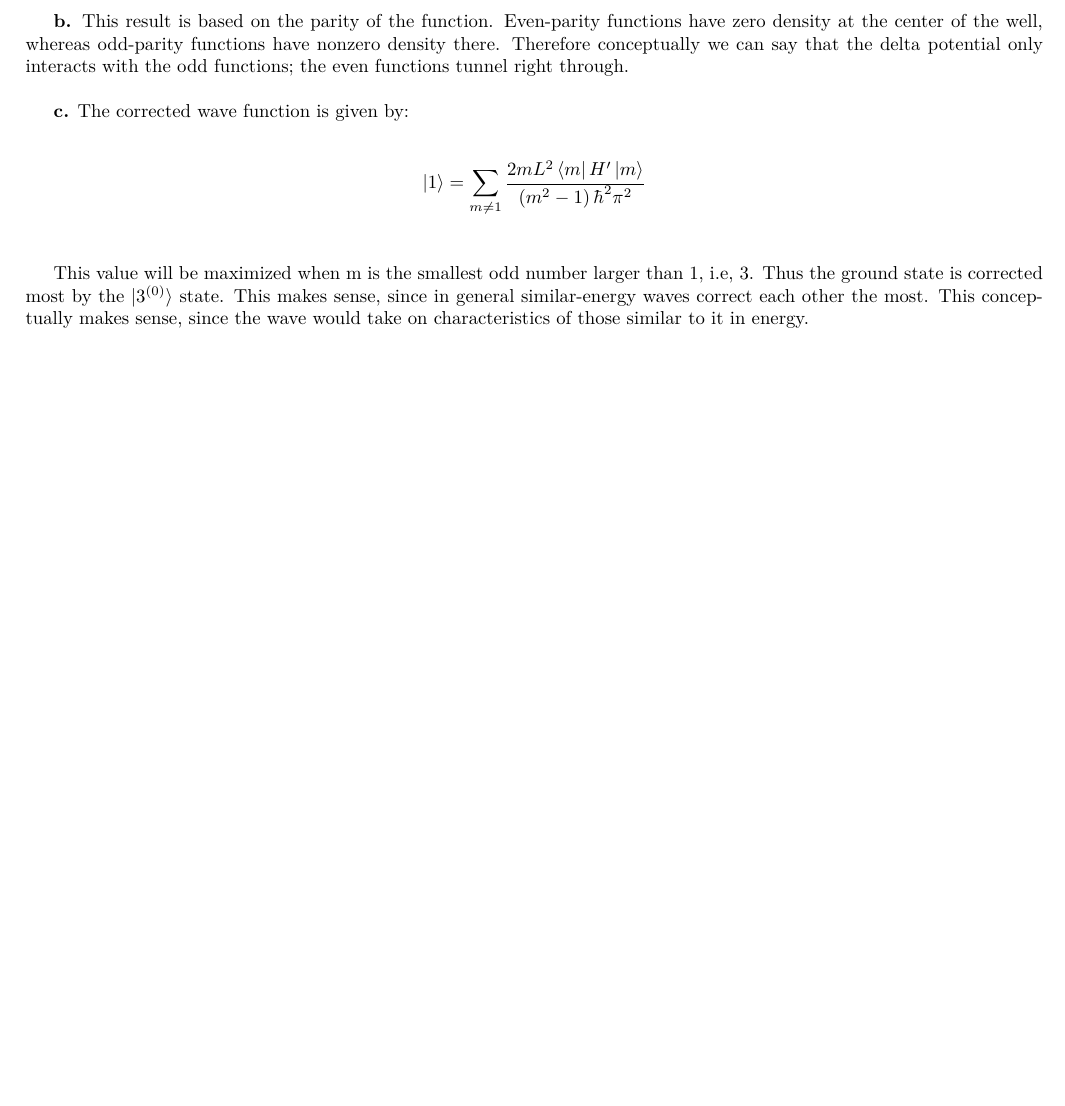
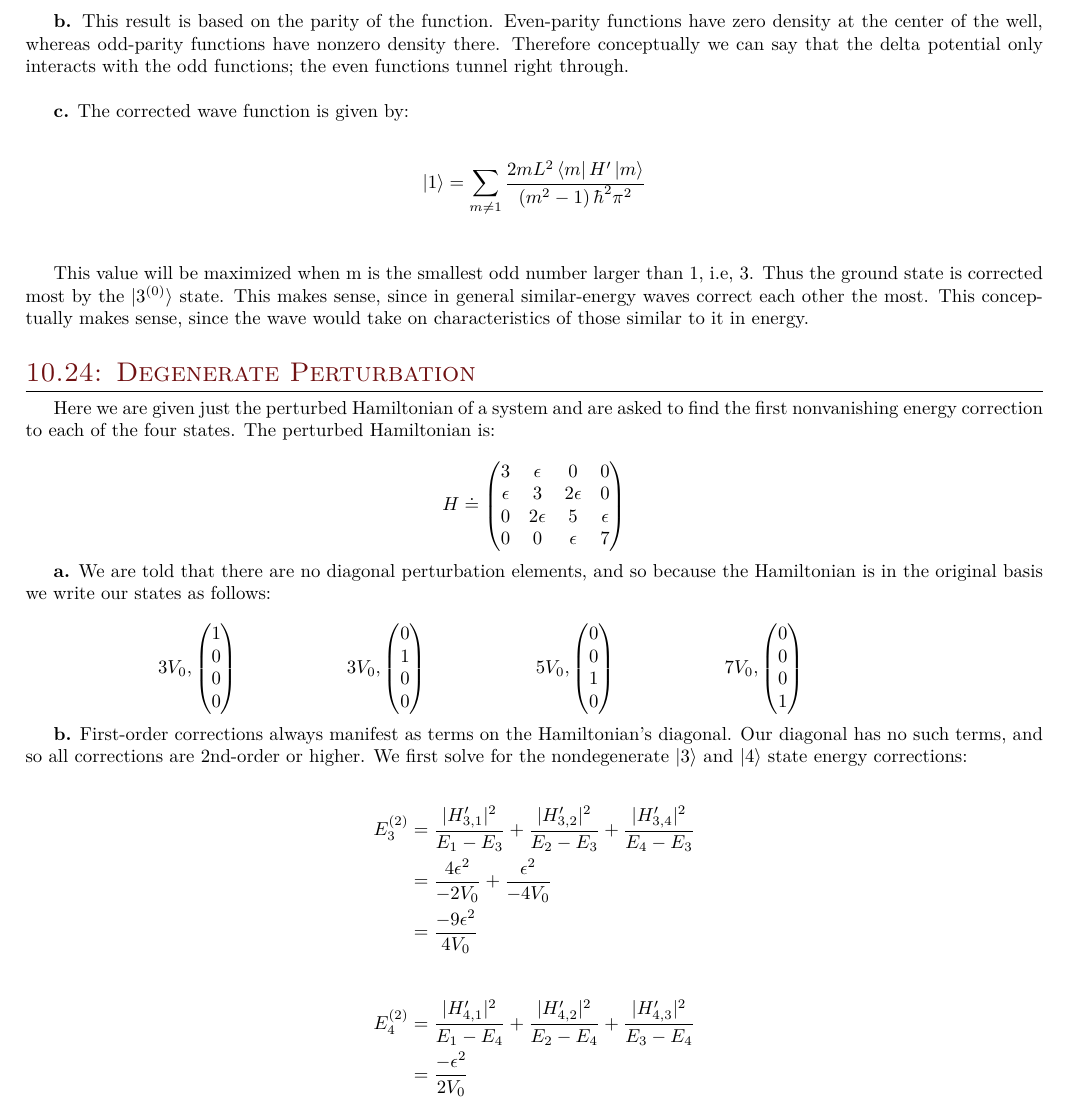
Before and after one commit to elliotc12/school, a LaTeX document (quantum/latex/a4.tex): part of page 3 of 3, cut so that both start at the same text, the shorter picture padded with empty space. Compiled offline with XeLaTeX; a missing font is replaced by an installed copy or a similar font.

Commit message:
almost done!

```diff
--- a/quantum/latex/a4.tex
+++ b/quantum/latex/a4.tex
@@ -160,4 +160,67 @@ ground state is corrected most by the $\ket{3^{(0)}}$ state. This makes sense, s
 similar-energy waves correct each other the most. This conceptually makes sense, since the wave
 would take on characteristics of those similar to it in energy.\\
 
+\section{10.24: Degenerate Perturbation}
+Here we are given just the perturbed Hamiltonian of a system and are asked to find the first
+nonvanishing energy correction to each of the four states. The perturbed Hamiltonian is:
+
+\begin{equation*}
+  H \doteq
+  \begin{pmatrix}
+    3 & \epsilon & 0 & 0\\
+    \epsilon & 3 & 2\epsilon & 0\\
+    0 & 2\epsilon & 5 & \epsilon\\
+    0 & 0 & \epsilon & 7\\
+  \end{pmatrix}
+\end{equation*}
+
+\textbf{a.}
+We are told that there are no diagonal perturbation elements, and so because the Hamiltonian is in
+the original basis we write our states as follows:
+
+\begin{equation*}
+  3V_0,
+  \begin{pmatrix}
+    1 \\ 0 \\ 0 \\ 0\\
+  \end{pmatrix}
+  \hspace{2cm}
+  3V_0,
+  \begin{pmatrix}
+    0 \\ 1 \\ 0 \\ 0\\
+  \end{pmatrix}
+  \hspace{2cm}
+  5V_0,
+  \begin{pmatrix}
+    0 \\ 0 \\ 1 \\ 0\\
+  \end{pmatrix}
+  \hspace{2cm}
+  7V_0,
+  \begin{pmatrix}
+    0 \\ 0 \\ 0 \\ 1\\
+  \end{pmatrix}
+  \hspace{2cm}
+\end{equation*}
+
+\textbf{b.}
+First-order corrections always manifest as terms on the Hamiltonian's diagonal. Our diagonal has
+no such terms, and so all corrections are 2nd-order or higher. We first solve for the nondegenerate
+$\ket{3}$ and $\ket{4}$ state energy corrections:
+
+\begin{align*}
+  E_3^{(2)} &=
+  \frac{|H'_{3,1}|^2}{E_1 - E_3} +
+  \frac{|H'_{3,2}|^2}{E_2 - E_3} +
+  \frac{|H'_{3,4}|^2}{E_4 - E_3}\\
+  &= \frac{4\epsilon^2}{-2V_0} + \frac{\epsilon^2}{-4V_0}\\
+  &= \frac{-9\epsilon^2}{4V_0}
+\end{align*}
+
+\begin{align*}
+  E_4^{(2)} &=
+  \frac{|H'_{4,1}|^2}{E_1 - E_4} +
+  \frac{|H'_{4,2}|^2}{E_2 - E_4} +
+  \frac{|H'_{4,3}|^2}{E_3 - E_4}\\
+  &= \frac{-\epsilon^2}{2V_0}
+\end{align*}
+
 \end{document}
```
